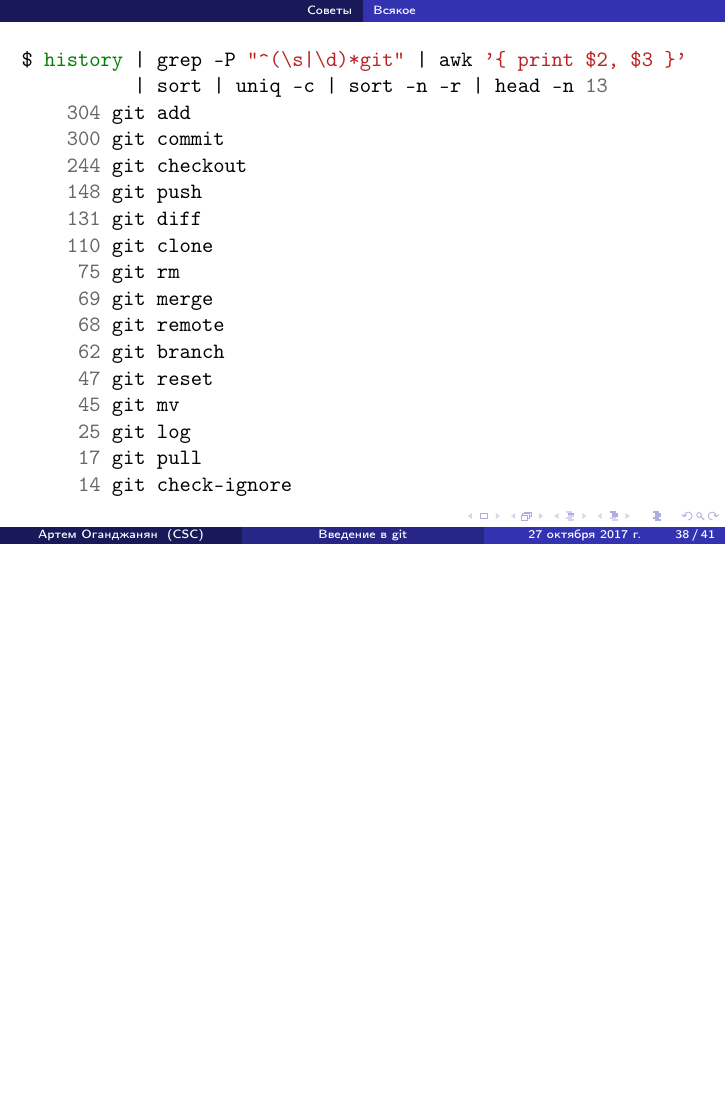
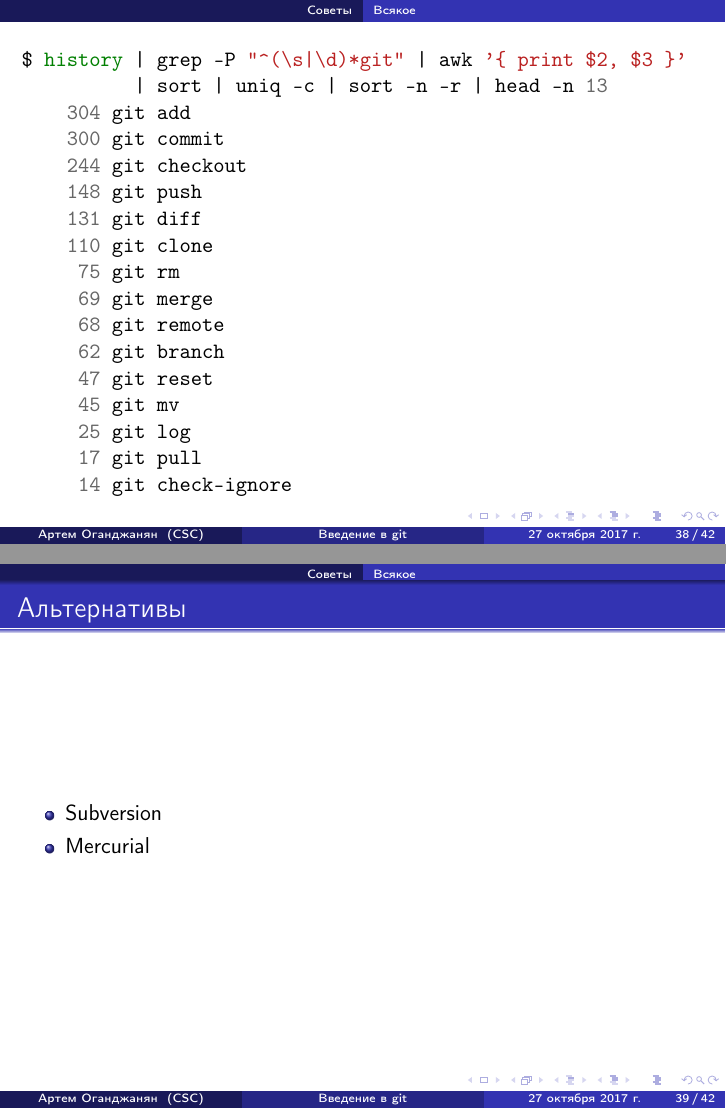
Before and after one commit to artemohanjanyan/git-tutorial, LaTeX slides (slides.tex): page 125 of 134 before the commit and pages 125 and 126 of 135 after it, the two joined at a grey line, the shorter picture padded with empty space. Compiled offline with pdfLaTeX.

Commit message:
Add slide with git alternatives

```diff
--- a/slides.tex
+++ b/slides.tex
@@ -591,6 +590,14 @@
     \end{minted}
 \end{frame}
 
+\begin{frame}
+    \frametitle{Альтернативы}
+    \begin{itemize}
+        \item Subversion
+        \item Mercurial
+    \end{itemize}
+\end{frame}
+
 \section{GitHub}
 
 \begin{frame}
```
Also changed, not shown: slides.tex (1 more changed lines).
